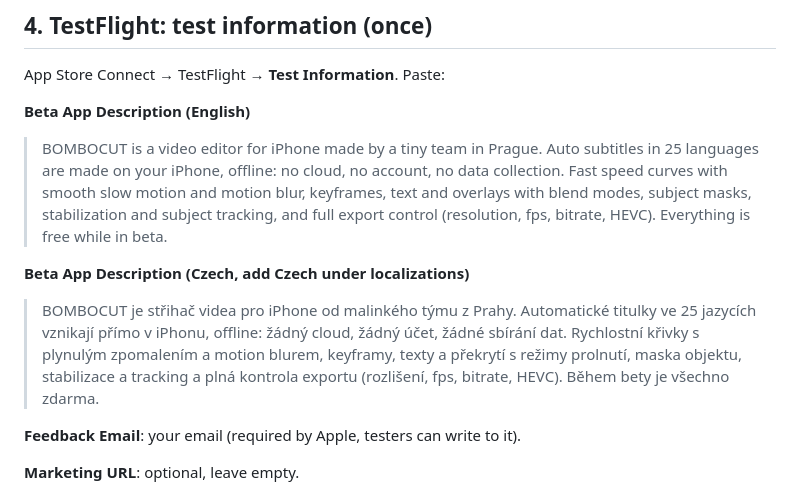
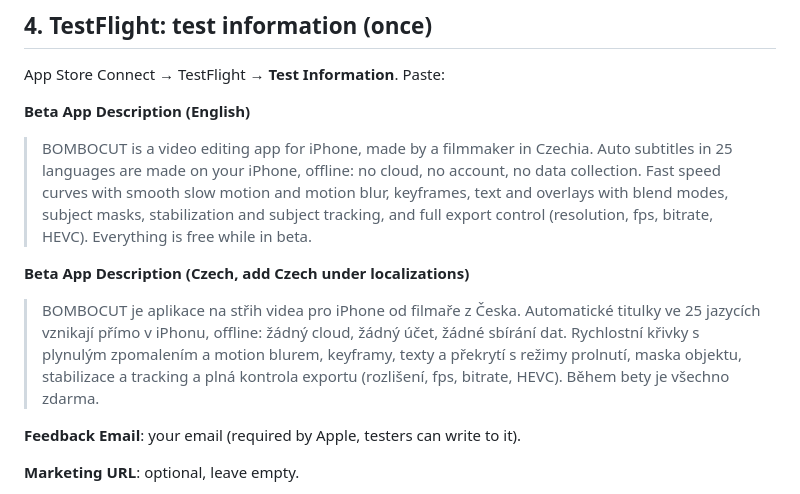
Before and after one commit to krechkry/strih, a Markdown page: BETA.md, the part around the change. Rendered like a GitHub page.

Commit message:
Beta description: a video editing app, made by a filmmaker in Czechia
Co-Authored-By: Claude Opus 5.5 <noreply@anthropic.com>
Claude-Session: https://claude.ai/code/session_013MFZPr9GKTcWG7mTgLRhAJ

```diff
--- a/BETA.md
+++ b/BETA.md
@@ -58,11 +58,11 @@ App Store Connect → TestFlight → **Test Information**. Paste:
 
 **Beta App Description (English)**
 
-> BOMBOCUT is a video editor for iPhone made by a tiny team in Prague. Auto subtitles in 25 languages are made on your iPhone, offline: no cloud, no account, no data collection. Fast speed curves with smooth slow motion and motion blur, keyframes, text and overlays with blend modes, subject masks, stabilization and subject tracking, and full export control (resolution, fps, bitrate, HEVC). Everything is free while in beta.
+> BOMBOCUT is a video editing app for iPhone, made by a filmmaker in Czechia. Auto subtitles in 25 languages are made on your iPhone, offline: no cloud, no account, no data collection. Fast speed curves with smooth slow motion and motion blur, keyframes, text and overlays with blend modes, subject masks, stabilization and subject tracking, and full export control (resolution, fps, bitrate, HEVC). Everything is free while in beta.
 
 **Beta App Description (Czech, add Czech under localizations)**
 
-> BOMBOCUT je střihač videa pro iPhone od malinkého týmu z Prahy. Automatické titulky ve 25 jazycích vznikají přímo v iPhonu, offline: žádný cloud, žádný účet, žádné sbírání dat. Rychlostní křivky s plynulým zpomalením a motion blurem, keyframy, texty a překrytí s režimy prolnutí, maska objektu, stabilizace a tracking a plná kontrola exportu (rozlišení, fps, bitrate, HEVC). Během bety je všechno zdarma.
+> BOMBOCUT je aplikace na střih videa pro iPhone od filmaře z Česka. Automatické titulky ve 25 jazycích vznikají přímo v iPhonu, offline: žádný cloud, žádný účet, žádné sbírání dat. Rychlostní křivky s plynulým zpomalením a motion blurem, keyframy, texty a překrytí s režimy prolnutí, maska objektu, stabilizace a tracking a plná kontrola exportu (rozlišení, fps, bitrate, HEVC). Během bety je všechno zdarma.
 
 **Feedback Email**: your email (required by Apple, testers can write to it).
 
```
